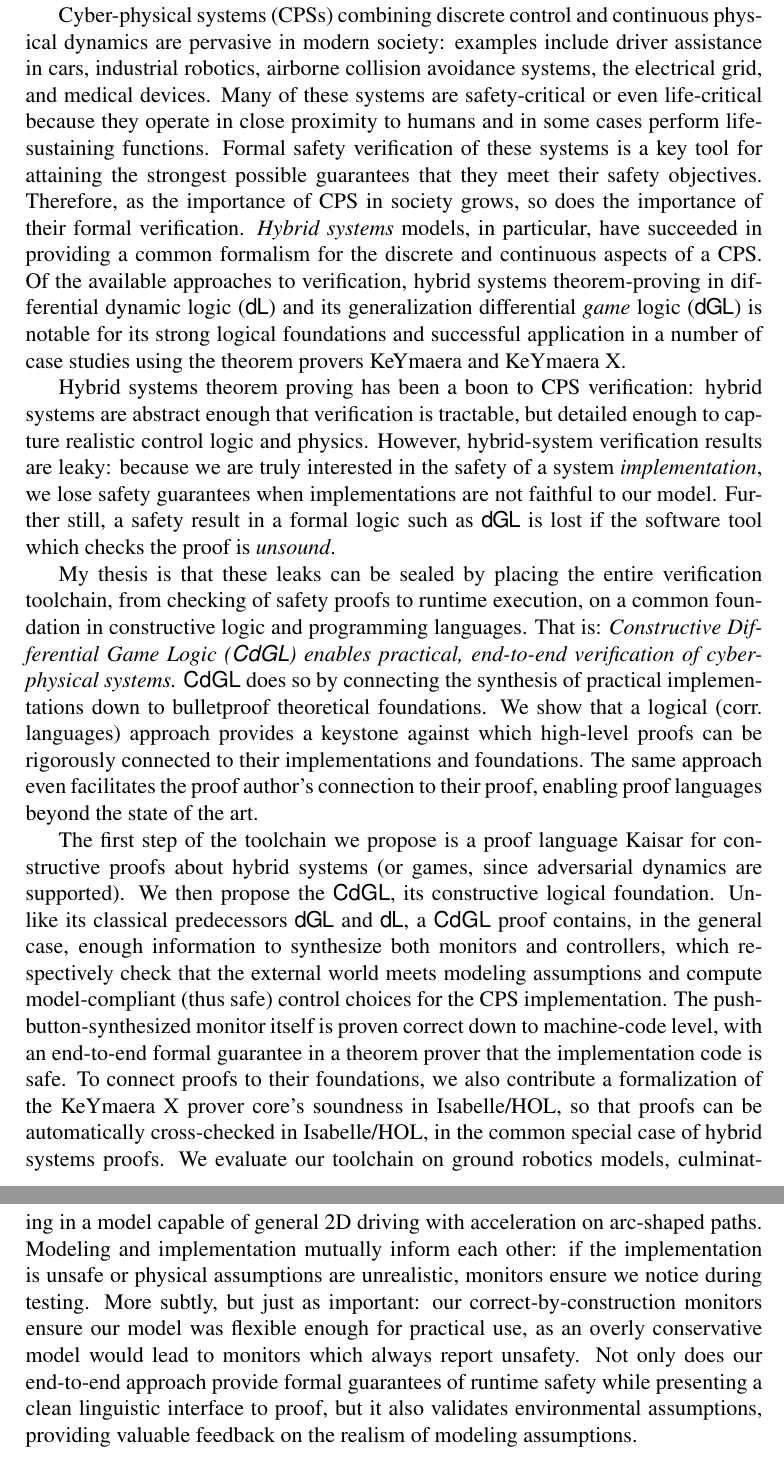
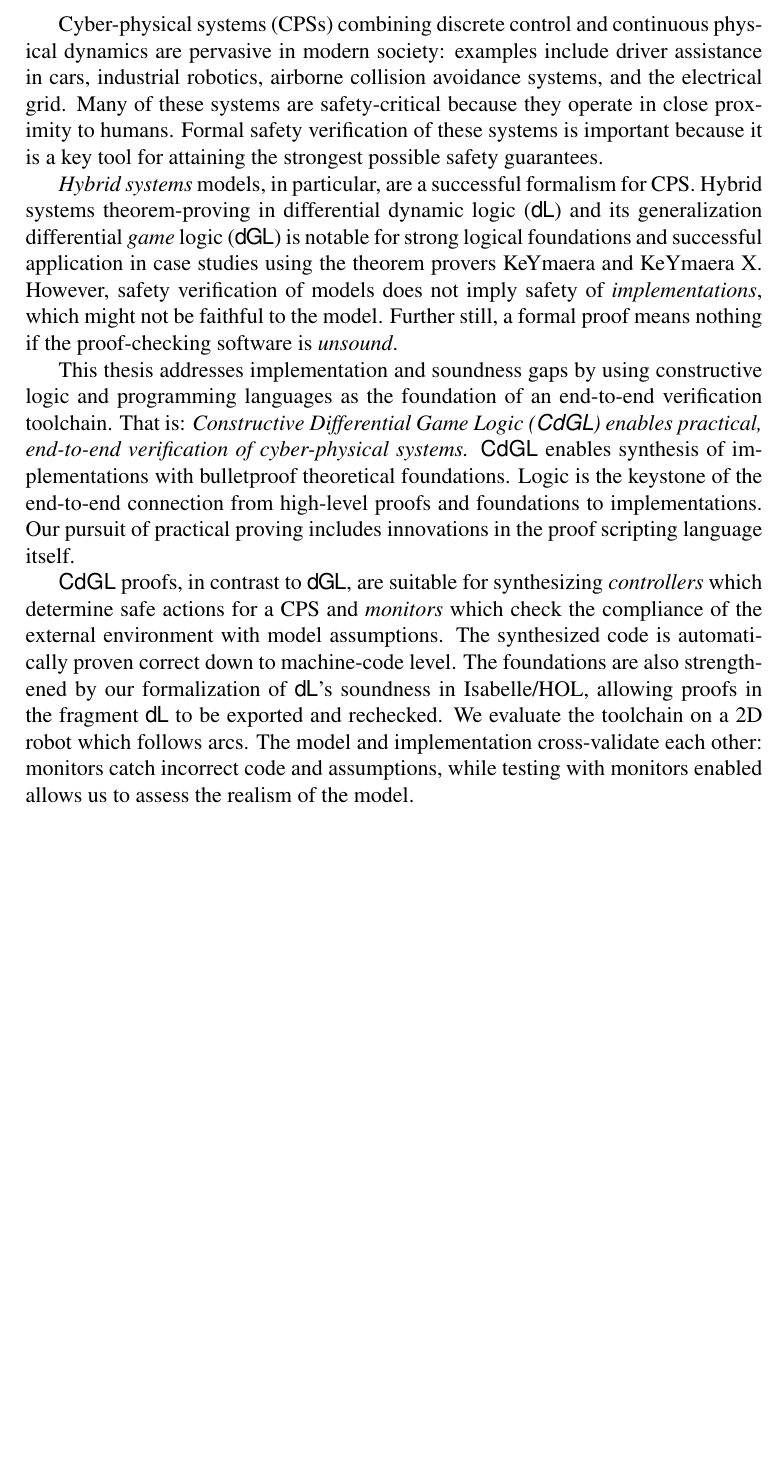
Before and after one commit to bbohrer/thesis-proposal, a LaTeX thesis (proposal.tex): two parts of pages 4 and 5 of 92 before the commit and part of page 3 of 90 after it, the two joined at a grey line, cut so that both start at the same text, the shorter picture padded with empty space. The pictures show the PDF file proposal.pdf that the author committed with the source.

Commit message:
fix abstract. This version is sent around to committee

```diff
--- a/proposal.tex
+++ b/proposal.tex
@@ -281,29 +278,24 @@ Formal safety verification of these systems is a key tool for attaining the stro
-Therefore, as the importance of CPS in society grows, so does the importance of their formal verification.
-\emph{Hybrid systems} models, in particular, have succeeded in providing a common formalism for the discrete and continuous aspects of a CPS.
-Of the available approaches to verification, hybrid systems theorem-proving in differential dynamic logic (\dL) and its generalization differential \emph{game} logic (\dGL) is notable for its strong logical foundations and successful application in a number of case studies using the theorem provers \KeYmaera and \KeYmaeraX.
-
-Hybrid systems theorem proving has been a boon to CPS verification:
-hybrid systems are abstract enough that verification is tractable, but detailed enough to capture realistic control logic and physics.
-However, hybrid-system verification results are leaky: because we are truly interested in the safety of a system \emph{implementation},
-we lose safety guarantees when implementations are not faithful to our model.
-Further still, a safety result in a formal logic such as \dGL is lost if the software tool which checks the proof is \emph{unsound}.
-
-My thesis is that these leaks can be sealed by placing the entire verification toolchain, from checking of safety proofs to runtime execution, on a common foundation in constructive logic and programming languages.
+Cyber-physical systems (CPSs) combining discrete control and continuous physical dynamics are pervasive in modern society:
+examples include driver assistance in cars, industrial robotics, airborne collision avoidance systems, and the electrical grid.
+Many of these systems are safety-critical  because they operate in close proximity to humans.
+Formal safety verification of these systems is important because it is a key tool for attaining the strongest possible safety guarantees.
+
+\emph{Hybrid systems} models, in particular, are a successful formalism for CPS.
+Hybrid systems theorem-proving in differential dynamic logic (\dL) and its generalization differential \emph{game} logic (\dGL) are notable for strong logical foundations and successful application in  case studies using the theorem provers \KeYmaera and \KeYmaeraX.
+However, safety verification of models does not imply safety of \emph{implementations}, which might not be faithful to the model.
+Further still, a formal proof means nothing if the proof-checking software is \emph{unsound}.
+
+This thesis addresses implementation and soundness gaps by using constructive logic and programming languages as the foundation of an end-to-end verification toolchain.
 That is: \emph{Constructive Differential Game Logic (\CdGL) enables practical, end-to-end verification of cyber-physical systems.}
-\CdGL does so by connecting the synthesis of practical implementations down to bulletproof theoretical foundations.
-We show that a logical (corr.\ languages) approach provides a keystone against which high-level proofs can be rigorously connected to their implementations and foundations.
-The same approach even facilitates the proof author's connection to their proof, enabling proof languages beyond the state of the art.
-
-The first step of the toolchain we propose is a proof language Kaisar for constructive proofs about hybrid systems (or games, since adversarial dynamics are supported).
-We then propose the \CdGL, its constructive logical foundation.
-Unlike its classical predecessors \dGL and \dL, a \CdGL proof contains, in the general case, enough information to synthesize both monitors and controllers, which respectively check that the external world meets modeling assumptions and compute model-compliant (thus safe) control choices for the CPS implementation.
-The push-button-synthesized monitor itself is proven correct down to machine-code level, with an end-to-end formal guarantee in a theorem prover that the implementation code is safe.
-To connect proofs to their foundations, we also contribute a formalization of the \KeYmaeraX prover core's soundness in \Isabelle, so that proofs can be automatically cross-checked in \Isabelle, in the common special case of hybrid systems proofs.
-We evaluate our toolchain on ground robotics models, culminating in a model capable of general 2D driving with acceleration on arc-shaped paths.
-Modeling and implementation mutually inform each other: if the implementation is unsafe or physical assumptions are unrealistic, monitors ensure we notice during testing.
-More subtly, but just as important: our correct-by-construction monitors ensure our model was flexible enough for practical use, as an overly conservative model would lead to monitors which always report unsafety.
-Not only does our end-to-end approach provide formal guarantees of runtime safety while presenting a clean linguistic interface to proof, but it also validates environmental assumptions,
-providing valuable feedback on the realism of modeling assumptions.
+\CdGL enables synthesis of implementations with bulletproof theoretical foundations.
+Logic is the keystone of the end-to-end connection from high-level proofs and foundations to implementations.
+Our pursuit of practical proving includes innovations in the proof scripting language itself.
+
+\CdGL proofs, in contrast to \dGL, are suitable for synthesizing \emph{controllers} which determine safe actions for a CPS and \emph{monitors} which check the compliance of the external environment with model assumptions.
+The synthesized code is automatically proven correct down to machine-code level.
+The foundations are also strengthened by our formalization of \dL's soundness in \Isabelle, allowing proofs in the fragment \dL to be exported and rechecked.
+We evaluate the toolchain on a 2D robot which follows arcs.
+The model and implementation cross-validate each other: monitors catch incorrect code and assumptions, while testing with monitors enabled allows us to assess the realism of the model.
 \end{abstract}
 
 %\begin{acknowledgments}
```
Also changed, not shown: proposal.pdf, proposal.tex (3 more changed lines).
